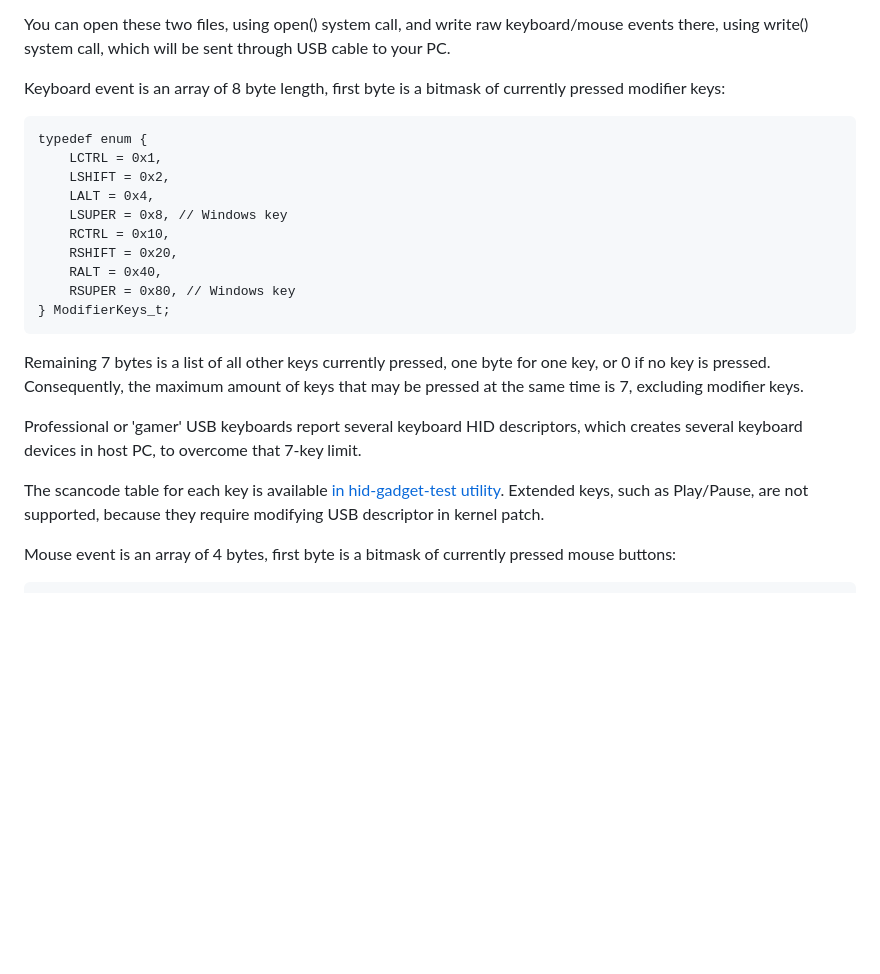
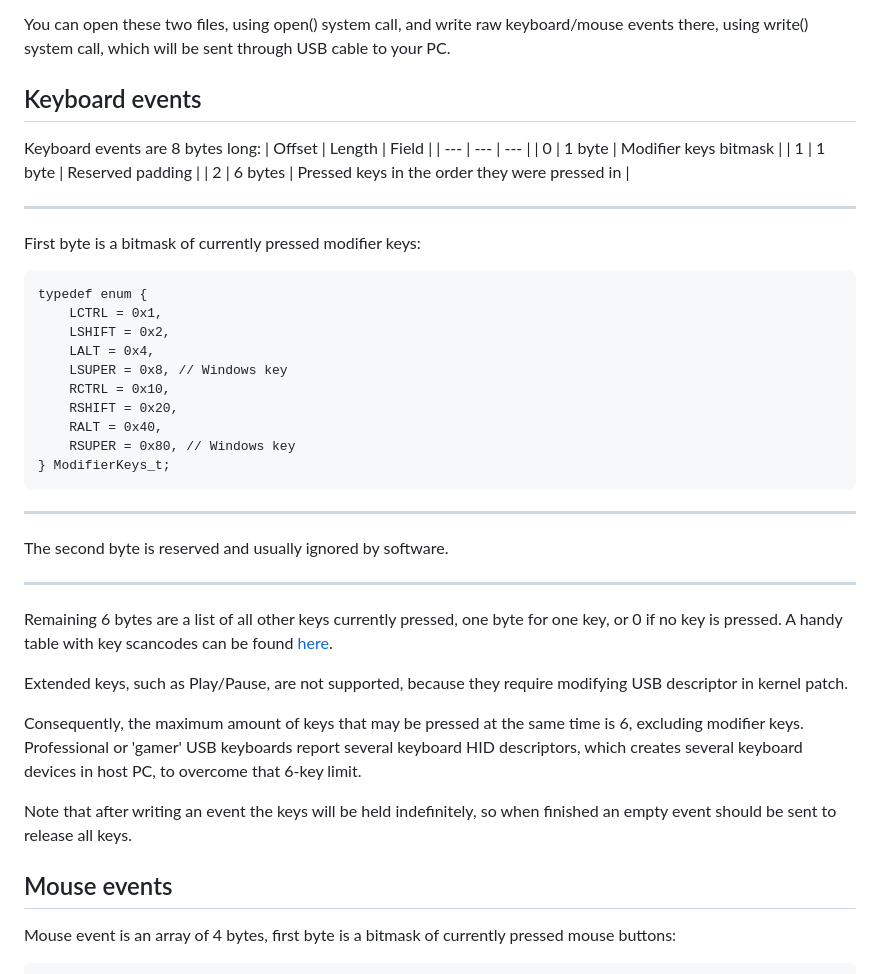
Before and after one commit to pelya/android-keyboard-gadget, a Markdown page: README.md, the part around the change. Drawn GitHub-style; blank space fills up the shorter version.

Commit message:
correct How it works section
corrected max number of keys from 7 to 6,
replaced keyboard scancode table with a better link,
clarified that you should release all keys

```diff
--- a/README.md
+++ b/README.md
@@ -374,7 +374,16 @@ You can open these two files, using open() system call,
 and write raw keyboard/mouse events there, using write() system call,
 which will be sent through USB cable to your PC.
 
-Keyboard event is an array of 8 byte length, first byte is a bitmask of currently pressed modifier keys:
+Keyboard events
+---------------
+Keyboard events are 8 bytes long:
+| Offset | Length | Field |
+| --- | --- | --- |
+| 0 | 1 byte | Modifier keys bitmask |
+| 1 | 1 byte | Reserved padding |
+| 2 | 6 bytes | Pressed keys in the order they were pressed in |
+_______________________________________________________________
+First byte is a bitmask of currently pressed modifier keys:
 
 	typedef enum {
 		LCTRL = 0x1,
@@ -386,16 +395,22 @@ Keyboard event is an array of 8 byte length, first byte is a bitmask of currentl
 		RALT = 0x40,
 		RSUPER = 0x80, // Windows key
 	} ModifierKeys_t;
+_______________________________________________________________
+The second byte is reserved and usually ignored by software.
+_______________________________________________________________
+Remaining 6 bytes are a list of all other keys currently pressed, one byte for one key, or 0 if no key is pressed.
+A handy table with key scancodes can be found [here](https://www.win.tue.nl/~aeb/linux/kbd/scancodes-14.html).
 
-Remaining 7 bytes is a list of all other keys currently pressed, one byte for one key, or 0 if no key is pressed.
-Consequently, the maximum amount of keys that may be pressed at the same time is 7, excluding modifier keys.
-
-Professional or 'gamer' USB keyboards report several keyboard HID descriptors, which creates several keyboard devices in host PC,
-to overcome that 7-key limit.
-
-The scancode table for each key is available [in hid-gadget-test utility](hid-gadget-test/jni/hid-gadget-test.c#L33).
 Extended keys, such as Play/Pause, are not supported, because they require modifying USB descriptor in kernel patch.
 
+Consequently, the maximum amount of keys that may be pressed at the same time is 6, excluding modifier keys.
+Professional or 'gamer' USB keyboards report several keyboard HID descriptors, which creates several keyboard devices in host PC,
+to overcome that 6-key limit.
+
+Note that after writing an event the keys will be held indefinitely, so when finished an empty event should be sent to release all keys.
+
+Mouse events
+------------
 Mouse event is an array of 4 bytes, first byte is a bitmask of currently pressed mouse buttons:
 
 	typedef enum {
```
